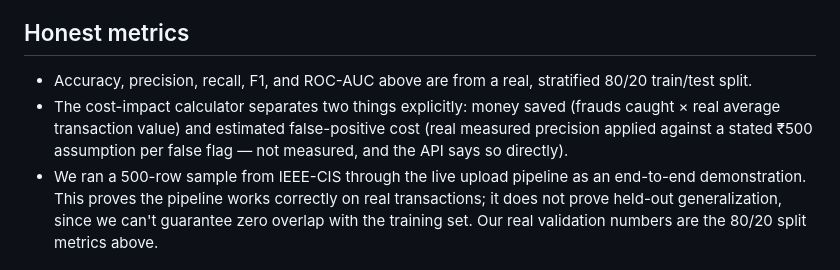
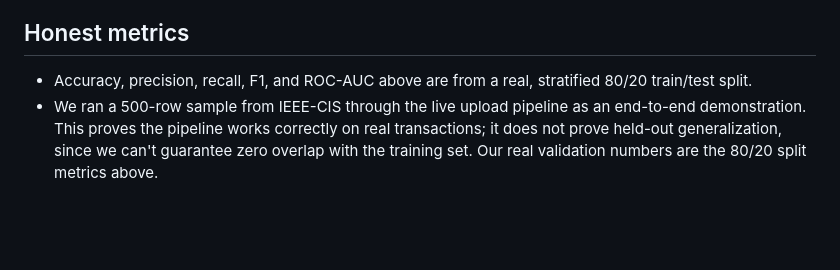
Before and after one commit to AdwitiyaS/FraudLens, a Markdown page: README.md, the part around the change. Drawn GitHub-style; blank space fills up the shorter version.

```diff
--- a/README.md
+++ b/README.md
@@ -37,7 +37,6 @@ IEEE-CIS Fraud Detection data — real, anonymized transaction data (not synthet
 ## Honest metrics
 
 - Accuracy, precision, recall, F1, and ROC-AUC above are from a real, stratified 80/20 train/test split.
-- The cost-impact calculator separates two things explicitly: money saved (frauds caught × real average transaction value) and estimated false-positive cost (real measured precision applied against a stated ₹500 assumption per false flag — not measured, and the API says so directly).
 - We ran a 500-row sample from IEEE-CIS through the live upload pipeline as an end-to-end demonstration. This proves the pipeline works correctly on real transactions; it does not prove held-out generalization, since we can't guarantee zero overlap with the training set. Our real validation numbers are the 80/20 split metrics above.
 
 ## Architecture
```
